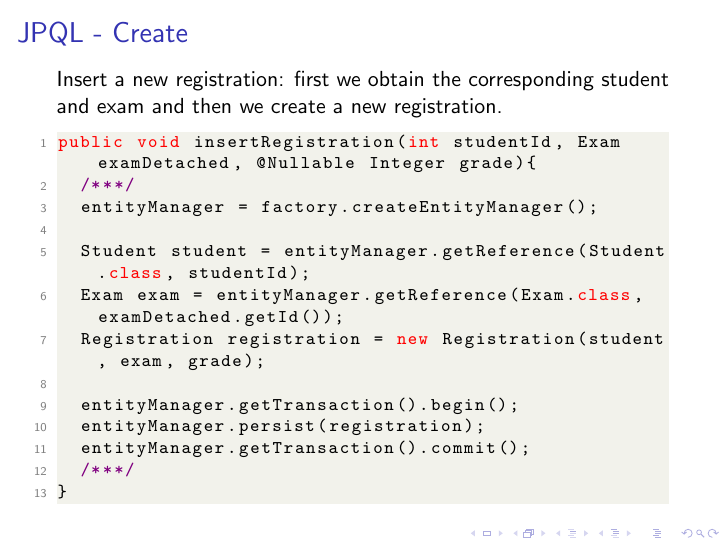
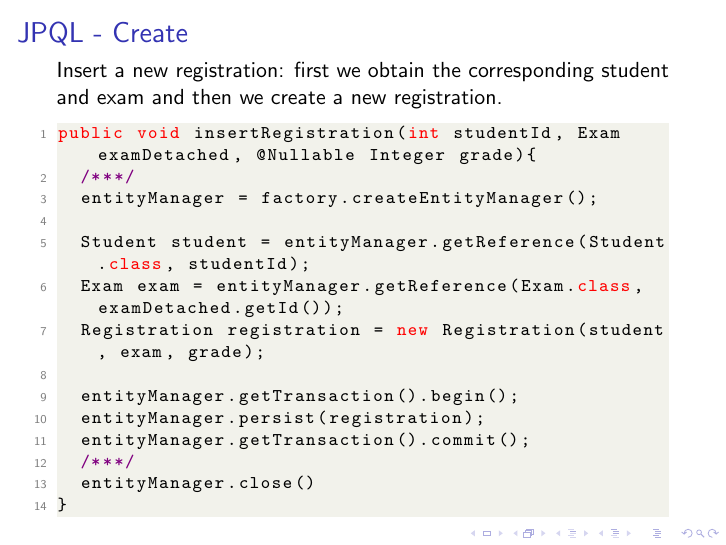
Before and after one commit to psoftware/is-class-task1, LaTeX slides (documentation/task1/jpa-tutorial/jpaTutorial.tex): page 16 of 18. Compiled offline with pdfLaTeX.

Commit message:
jpa-tutorial, slide JPQL-create: aggiunto linea codice 'entityManager.close()'; il codice fa riferimento alla versione senza la inner class

```diff
--- a/documentation/task1/jpa-tutorial/jpaTutorial.tex
+++ b/documentation/task1/jpa-tutorial/jpaTutorial.tex
@@ -266,6 +266,7 @@ public void insertRegistration(int studentId, Exam examDetached, @Nullable Integ
 	entityManager.persist(registration);
 	entityManager.getTransaction().commit();
 	/***/
+	entityManager.close()
 }
 \end{lstlisting}
 \end{frame}
```
Also changed, not shown: documentation/task1/jpa-tutorial/jpaTutorial.pdf.
